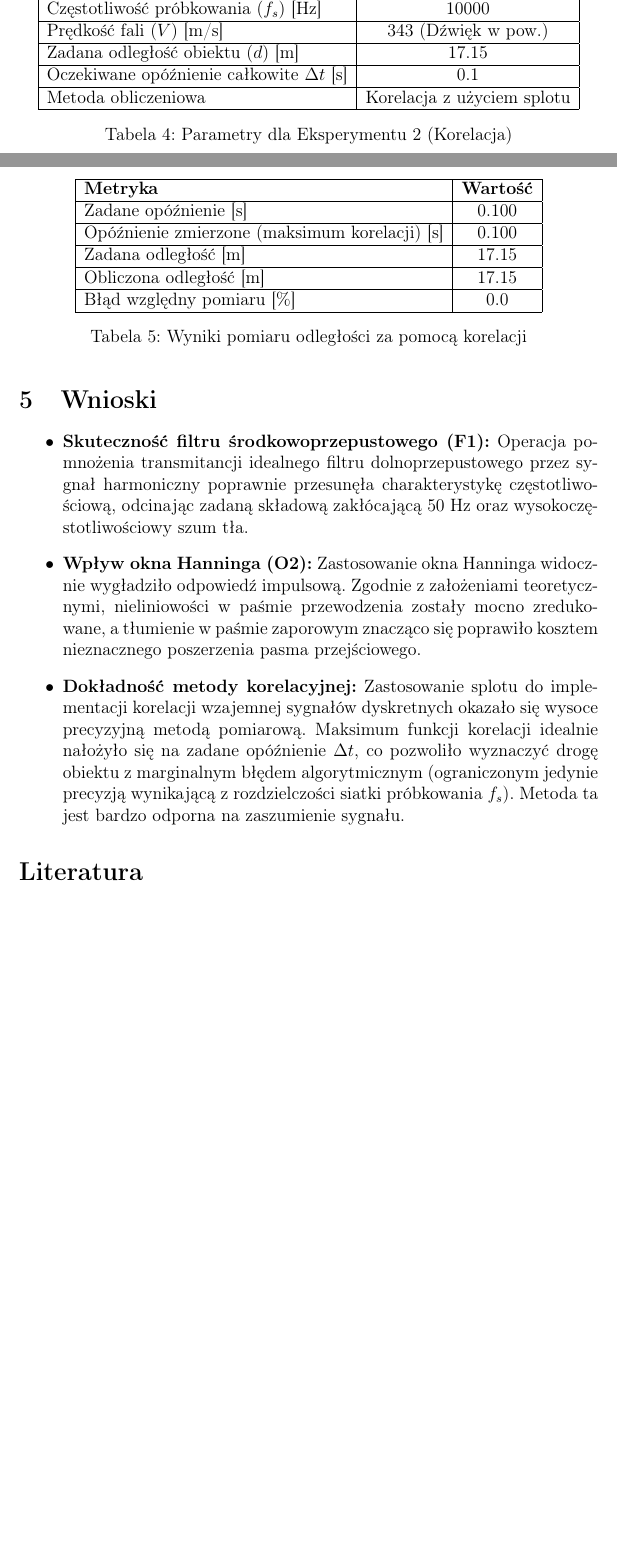
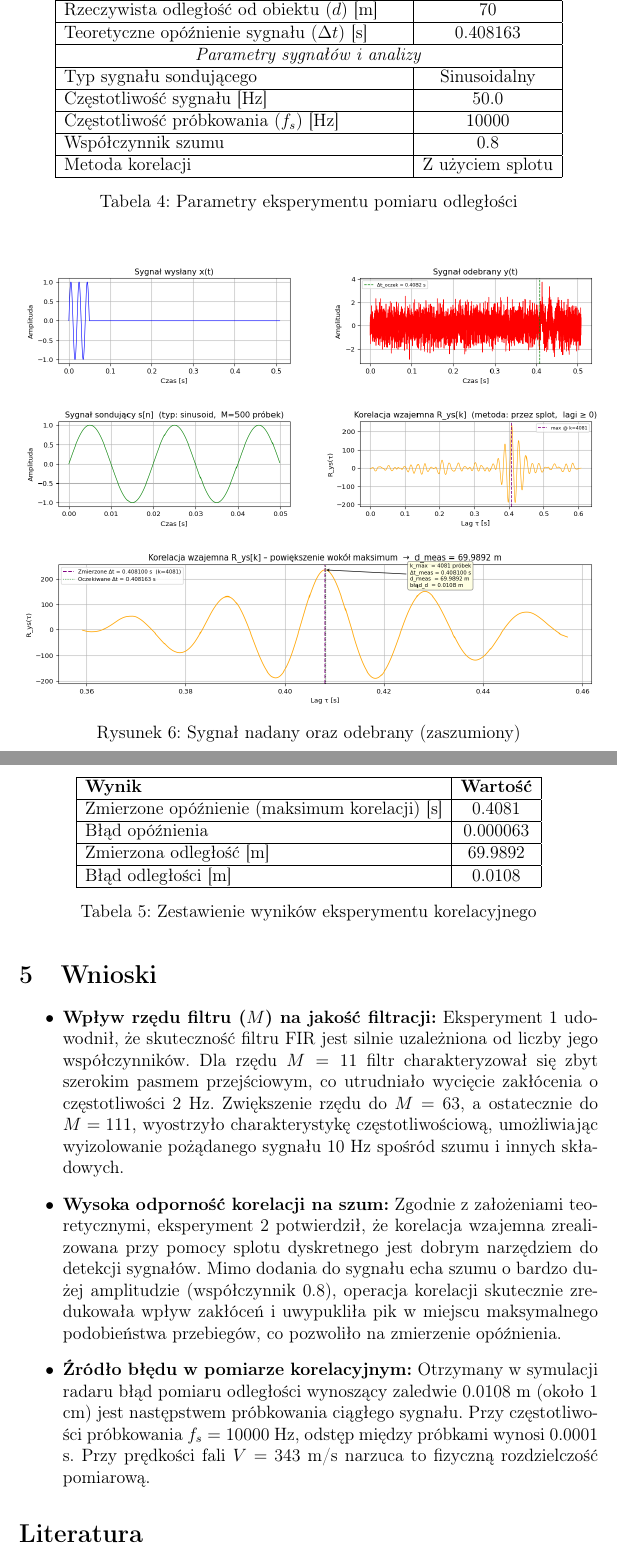
Before and after one commit to XEN00000/DigitalSignalProcessing, a LaTeX document (sprawozdania/task3/sprawozdanie/sprawozdanie_zad3_251592_251544.tex): two parts of pages 7 and 8 of 8 before the commit and two parts of pages 8 and 9 of 9 after it, joined at a grey line, cut so that both start at the same text, the shorter picture padded with empty space. Compiled offline with pdfLaTeX.

Commit message:
wnioski i korelacja

```diff
--- a/sprawozdania/task3/sprawozdanie/sprawozdanie_zad3_251592_251544.tex
+++ b/sprawozdania/task3/sprawozdanie/sprawozdanie_zad3_251592_251544.tex
@@ -183,46 +189,53 @@ Cel: badanie symulatora odległości opartego na poszukiwaniu maksimum splotu/ko
     \begin{tabular}{|l|c|}
         \hline
         \textbf{Parametr} & \textbf{Wartość} \\ \hline
+        \multicolumn{2}{|c|}{\textit{Parametry środowiskowe}} \\ \hline
+        Prędkość rozchodzenia się sygnału ($V$) [m/s] & 343 \\ \hline
+        Rzeczywista odległość od obiektu ($d$) [m] & 70 \\ \hline
+        Teoretyczne opóźnienie sygnału ($\Delta t$) [s] & 0.408163 \\ \hline
+
+        \multicolumn{2}{|c|}{\textit{Parametry sygnałów i analizy}} \\ \hline
+        Typ sygnału sondującego & Sinusoidalny \\ \hline
+        Częstotliwość sygnału [Hz] & 50.0 \\ \hline
         Częstotliwość próbkowania ($f_s$) [Hz] & 10000 \\ \hline
-        Prędkość fali ($V$) [m/s] & 343 (Dźwięk w pow.) \\ \hline
-        Zadana odległość obiektu ($d$) [m] & 17.15 \\ \hline
-        Oczekiwane opóźnienie całkowite $\Delta t$ [s] & 0.1 \\ \hline
-        Metoda obliczeniowa & Korelacja z użyciem splotu \\ \hline
+        Współczynnik szumu  & 0.8 \\ \hline
+        Metoda korelacji & Z użyciem splotu \\ \hline
     \end{tabular}
-    \caption{Parametry dla Eksperymentu 2 (Korelacja)}
-    \label{tab:parametry_korelacja}
+    \caption{Parametry eksperymentu pomiaru odległości}
+    \label{tab:parametry_pomiar_odleglosci}
 \end{table}
 
-% \begin{figure}[H]
-%     \centering
-%     \includegraphics[width=0.85\linewidth]{placeholder_korelacja.png}
-%     \caption{Wykres wyznaczonej funkcji korelacji. Wyraźne maksimum wskazuje na przesunięcie czasowe $\Delta t$.}
-%     \label{fig:wykres_korelacji}
-% \end{figure}
+\begin{figure}[H]
+    \centering
+    \includegraphics[width=\textwidth]{wykresy/korelacja/image.png}
+    \caption{Sygnał nadany oraz odebrany (zaszumiony)}
+
+    \label{fig:wykresy_radar}
+\end{figure}
 
 \begin{table}[H]
     \centering
     \vspace{0.2cm}
     \begin{tabular}{|l|c|}
         \hline
-        \textbf{Metryka} & \textbf{Wartość} \\ \hline
-        Zadane opóźnienie [s] & 0.100 \\ \hline
-        Opóźnienie zmierzone (maksimum korelacji) [s] & 0.100 \\ \hline
-        Zadana odległość [m] & 17.15 \\ \hline
-        Obliczona odległość [m] & 17.15 \\ \hline
-        Błąd względny pomiaru [\%] & 0.0 \\ \hline
+        \textbf{Wynik} & \textbf{Wartość} \\ \hline
+        Zmierzone opóźnienie (maksimum korelacji) [s] & 0.4081 \\ \hline
+        Błąd opóźnienia & 0.000063 \\ \hline
+
+
+        Zmierzona odległość [m] & 69.9892 \\ \hline
+        Błąd odległości [m] & 0.0108 \\ \hline
     \end{tabular}
-    \caption{Wyniki pomiaru odległości za pomocą korelacji}
-    \label{tab:wyniki_korelacja}
+    \caption{Zestawienie wyników eksperymentu korelacyjnego}
+    \label{tab:wyniki_pomiar_odleglosci}
 \end{table}
-
 
 \section{Wnioski}
 
 \begin{itemize}
-    \item \textbf{Skuteczność filtru środkowoprzepustowego (F1):} Operacja pomnożenia transmitancji idealnego filtru dolnoprzepustowego przez sygnał harmoniczny poprawnie przesunęła charakterystykę częstotliwościową, odcinając zadaną składową zakłócającą $50$ Hz oraz wysokoczęstotliwościowy szum tła.
-    \item \textbf{Wpływ okna Hanninga (O2):} Zastosowanie okna Hanninga widocznie wygładziło odpowiedź impulsową. Zgodnie z założeniami teoretycznymi, nieliniowości w paśmie przewodzenia zostały mocno zredukowane, a tłumienie w paśmie zaporowym znacząco się poprawiło kosztem nieznacznego poszerzenia pasma przejściowego.
-    \item \textbf{Dokładność metody korelacyjnej:} Zastosowanie splotu do implementacji korelacji wzajemnej sygnałów dyskretnych okazało się wysoce precyzyjną metodą pomiarową. Maksimum funkcji korelacji idealnie nałożyło się na zadane opóźnienie $\Delta t$, co pozwoliło wyznaczyć drogę obiektu z marginalnym błędem algorytmicznym (ograniczonym jedynie precyzją wynikającą z rozdzielczości siatki próbkowania $f_s$). Metoda ta jest bardzo odporna na zaszumienie sygnału.
+    \item \textbf{Wpływ rzędu filtru ($M$) na jakość filtracji:} Eksperyment 1 udowodnił, że skuteczność filtru FIR jest silnie uzależniona od liczby jego współczynników. Dla rzędu $M=11$ filtr charakteryzował się zbyt szerokim pasmem przejściowym, co utrudniało wycięcie zakłócenia o częstotliwości 2 Hz. Zwiększenie rzędu do $M=63$, a ostatecznie do $M=111$,  wyostrzyło charakterystykę częstotliwościową, umożliwiając wyizolowanie pożądanego sygnału 10 Hz spośród szumu i innych składowych.
+    \item \textbf{Wysoka odporność korelacji na szum:} Zgodnie z założeniami teoretycznymi, eksperyment 2 potwierdził, że korelacja wzajemna zrealizowana przy pomocy splotu dyskretnego jest dobrym narzędziem do detekcji sygnałów. Mimo dodania do sygnału echa szumu o bardzo dużej amplitudzie (współczynnik 0.8), operacja korelacji skutecznie zredukowała wpływ zakłóceń i uwypukliła pik w miejscu maksymalnego podobieństwa przebiegów, co pozwoliło na zmierzenie opóźnienia.
+    \item \textbf{Źródło błędu w pomiarze korelacyjnym:} Otrzymany w symulacji radaru błąd pomiaru odległości wynoszący zaledwie $0.0108$ m (około 1 cm) jest następstwem próbkowania ciągłego sygnału. Przy częstotliwości próbkowania $f_s = 10000$ Hz, odstęp między próbkami wynosi $0.0001$ s. Przy prędkości fali $V = 343$ m/s narzuca to fizyczną rozdzielczość pomiarową.
 \end{itemize}
 
 \begin{thebibliography}{1}
```
Also changed, not shown: sprawozdania/task3/sprawozdanie/sprawozdanie_zad3_251592_251544.pdf, sprawozdania/task3/sprawozdanie/wykresy/korelacja/image.png (added), sprawozdania/task3/sprawozdanie/sprawozdanie_zad3_251592_251544.tex (8 more changed lines).
